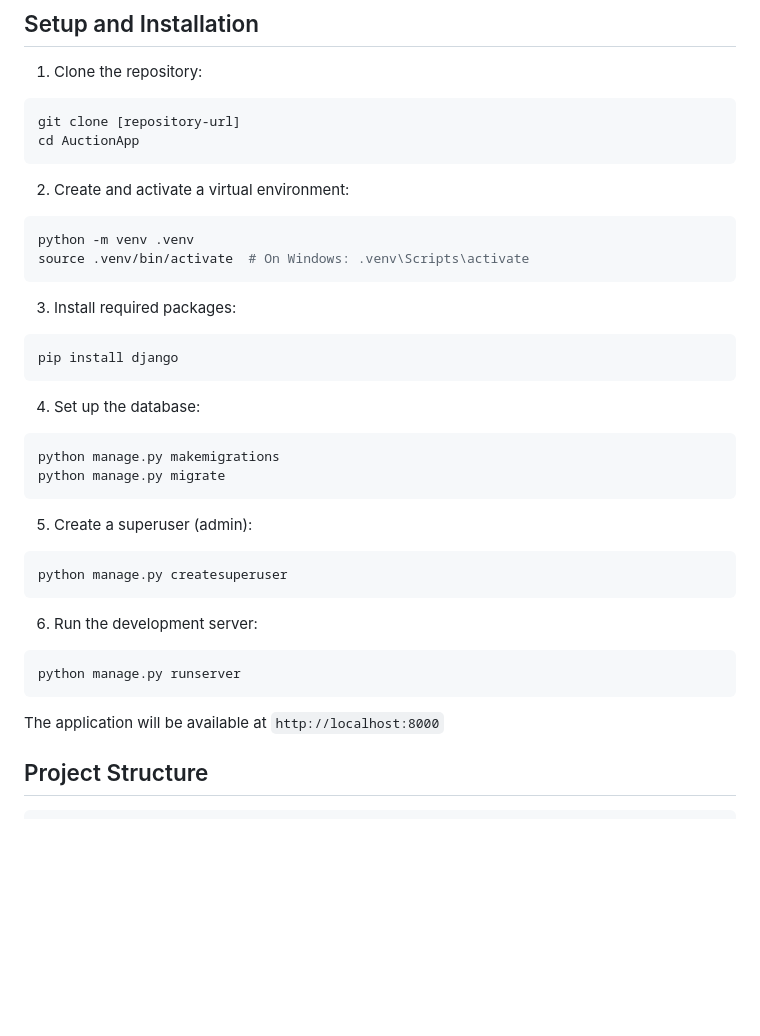
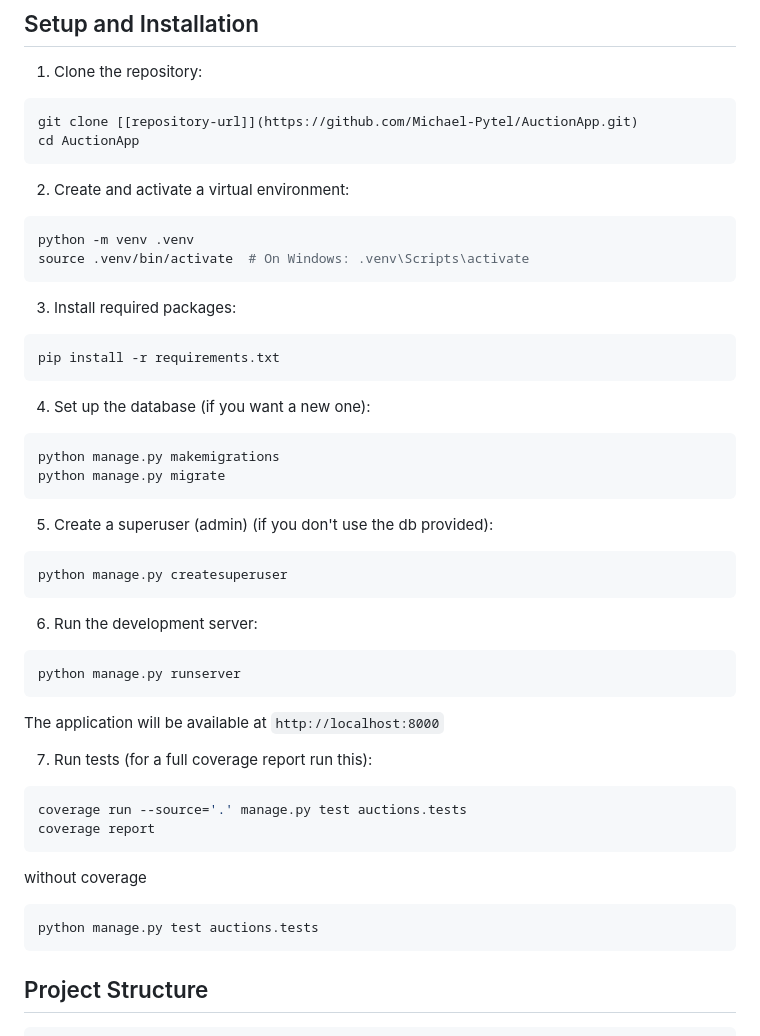
Before and after one commit to Michael-Pytel/AuctionApp, a Markdown page: readme.md, the part around the change. Rendered like a GitHub page; blank space fills up the shorter version.

````diff
--- a/readme.md
+++ b/readme.md
@@ -38,7 +38,7 @@ A Django-based web application for creating and managing online auctions with re
 
 1. Clone the repository:
 ```bash
-git clone [repository-url]
+git clone [[repository-url]](https://github.com/Michael-Pytel/AuctionApp.git)
 cd AuctionApp
 ```
 
@@ -50,16 +50,16 @@ source .venv/bin/activate  # On Windows: .venv\Scripts\activate
 
 3. Install required packages:
 ```bash
-pip install django
+pip install -r requirements.txt
 ```
 
-4. Set up the database:
+4. Set up the database (if you want a new one):
 ```bash
 python manage.py makemigrations
 python manage.py migrate
 ```
 
-5. Create a superuser (admin):
+5. Create a superuser (admin) (if you don't use the db provided):
 ```bash
 python manage.py createsuperuser
 ```
@@ -70,6 +70,16 @@ python manage.py runserver
 ```
 
 The application will be available at `http://localhost:8000`
+
+7. Run tests (for a full coverage report run this):
+```bash
+coverage run --source='.' manage.py test auctions.tests
+coverage report
+```
+without coverage
+```bash
+python manage.py test auctions.tests
+```
 
 ## Project Structure
 
````
